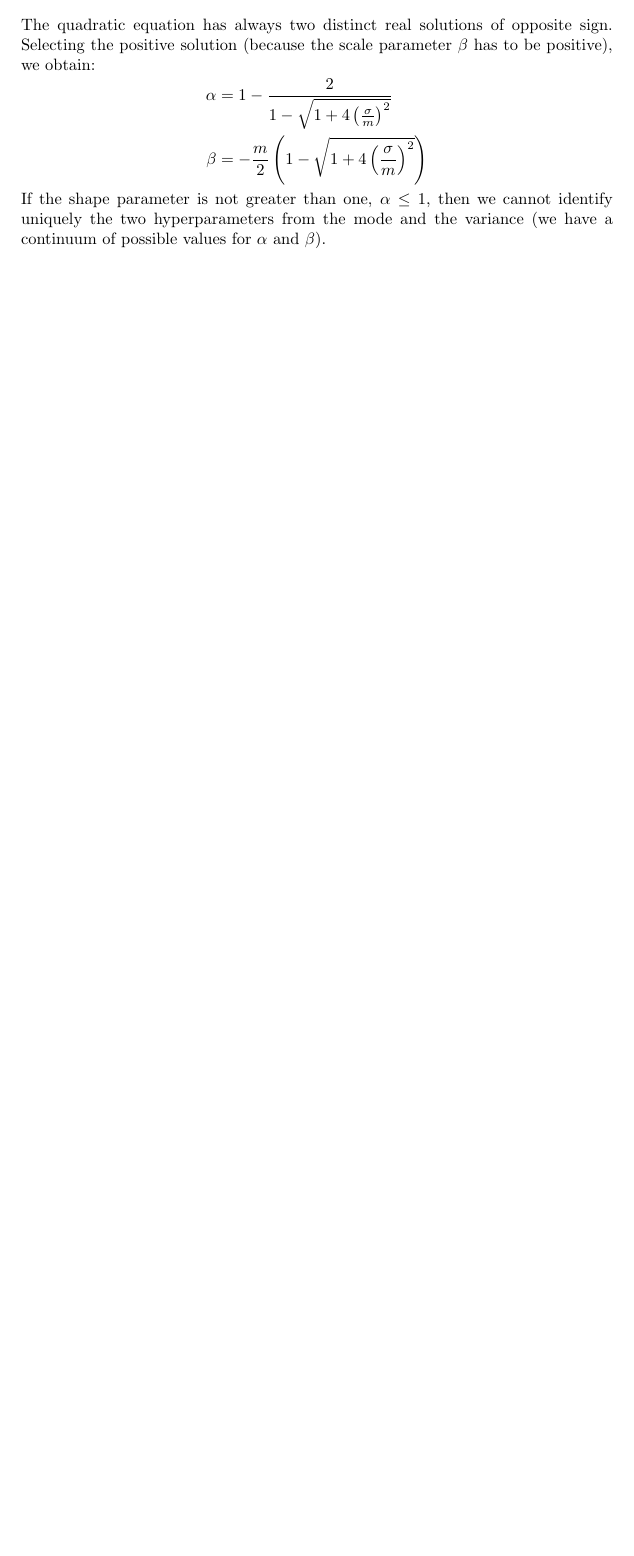
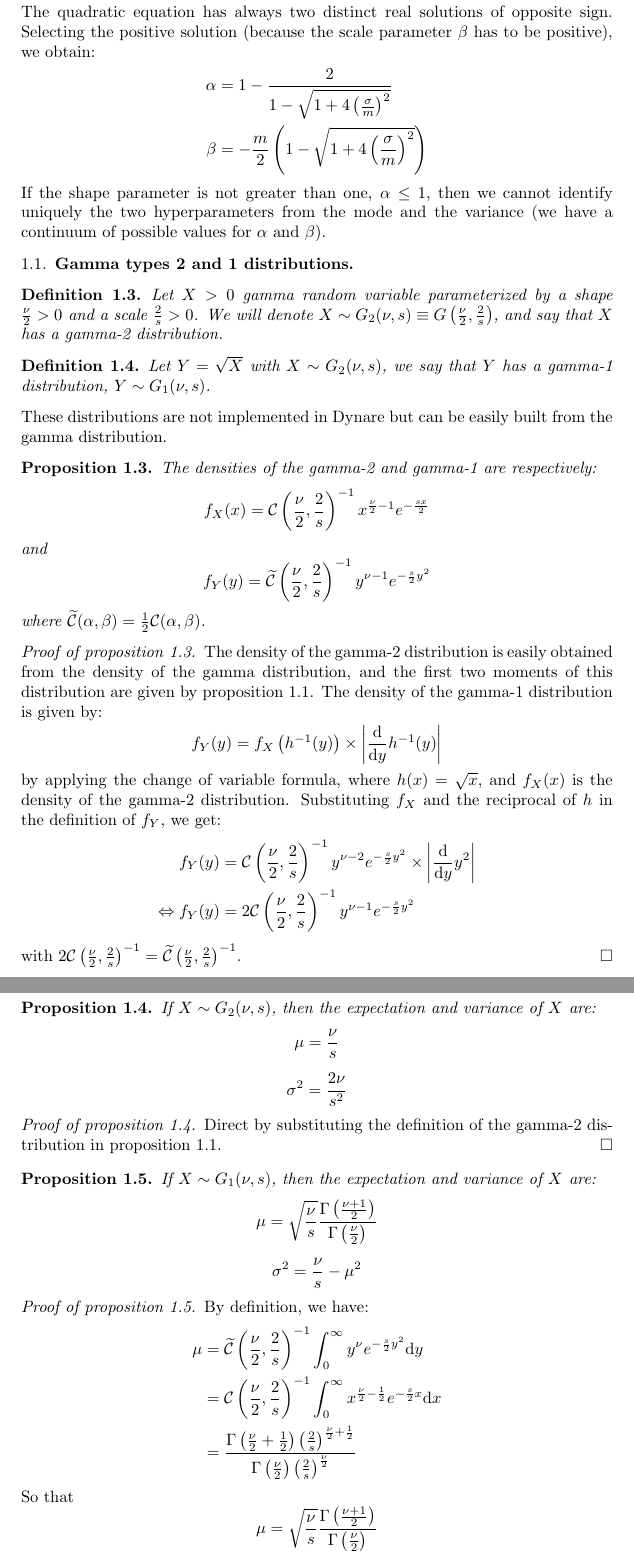
Before and after one commit to JohannesPfeifer/dynare-priors, a LaTeX paper (tex/note.tex): part of page 3 of 3 before the commit and two parts of pages 3 and 4 of 5 after it, the two joined at a grey line, cut so that both start at the same text, the shorter picture padded with empty space. Compiled offline with pdfLaTeX.

Commit message:
Completed Gamma distribution.

```diff
--- a/tex/note.tex
+++ b/tex/note.tex
@@ -166,3 +166,82 @@ $\Gamma(n)=(n-1)\Gamma(n-1)$.
    If the shape parameter is not greater than one, $\alpha\leq 1$, then we cannot identify uniquely the two hyperparameters from the mode and the variance (we have a continuum of possible values for $\alpha$ and $\beta$).
  \end{remark}
 
+
+\subsection{Gamma types 2 and 1 distributions}
+
+\begin{definition}
+  Let $X>0$ gamma random variable parameterized by a shape $\frac{\nu}{2}>0$ and a scale $\frac{2}{s}>0$. We will denote $X\sim G_2(\nu, s) \equiv G\left(\frac{\nu}{2}, \frac{2}{s}\right)$, and say that $X$ has a gamma-2 distribution.
+\end{definition}
+
+\begin{definition}
+  Let $Y = \sqrt{X}$ with $X\sim G_2(\nu, s)$, we say that $Y$ has a gamma-1 distribution, $Y\sim G_1(\nu, s)$.
+\end{definition}
+
+These distributions are not implemented in Dynare but can be easily built from the gamma distribution.
+
+ \begin{proposition}
+   \label{GammaDistribution:type1and2:densities}
+   The densities of the gamma-2 and gamma-1 are respectively:
+   \[
+     f_X(x) = \mathcal C\left(\frac{\nu}{2},\frac{2}{s}\right)^{-1}x^{\frac{\nu}{2}-1}e^{-\frac{sx}{2}}
+   \]
+   and
+   \[
+     f_Y(y) = \widetilde{\mathcal C}\left(\frac{\nu}{2},\frac{2}{s}\right)^{-1}y^{\nu-1}e^{-\frac{s}{2}y^2}
+   \]
+   where $\widetilde{\mathcal C}(\alpha,\beta) = \frac{1}{2}\mathcal C(\alpha,\beta)$.
+ \end{proposition}
+
+\begin{proof}[Proof of proposition \ref{GammaDistribution:type1and2:densities}]
+The density of the gamma-2 distribution is easily obtained from the density of the gamma distribution, and the first two moments of this distribution are given by proposition \ref{GammaDistributionMoments}. The density of the gamma-1 distribution is given by:
+\[
+f_Y(y) = f_X\left(h^{-1}(y)\right)\times \left|\frac{\mathrm d}{\mathrm d y}h^{-1}(y)\right|
+\]
+by applying the change of variable formula, where $h(x) = \sqrt{x}$, and $f_X(x)$ is the density of the gamma-2 distribution. Substituting $f_X$ and the reciprocal of $h$ in the definition of $f_Y$, we get:
+\[
+  \begin{split}
+    f_Y(y) &= \mathcal C\left(\frac{\nu}{2},\frac{2}{s}\right)^{-1}y^{\nu-2}e^{-\frac{s}{2}y^2}\times \left| \frac{\mathrm d}{\mathrm d y}y^2\right|\\
+    \Leftrightarrow f_Y(y) &= 2\mathcal C\left(\frac{\nu}{2},\frac{2}{s}\right)^{-1}y^{\nu-1}e^{-\frac{s}{2}y^2}
+  \end{split}
+\]
+with $2\mathcal C\left(\frac{\nu}{2},\frac{2}{s}\right)^{-1} = \widetilde{\mathcal C}\left(\frac{\nu}{2},\frac{2}{s}\right)^{-1}$.
+\end{proof}
+
+\begin{proposition}
+   \label{GammaDistribution:type2:moments}
+   If $X\sim G_2(\nu, s)$, then the expectation and variance of $X$ are:
+   \[
+     \mu = \frac{\nu}{s}
+   \]
+   \[
+     \sigma^2 = \frac{2\nu}{s^2}
+   \]
+ \end{proposition}
+
+ \begin{proof}[Proof of proposition \ref{GammaDistribution:type2:moments}]
+   Direct by substituting the definition of the gamma-2 distribution in proposition \ref{GammaDistributionMoments}.
+ \end{proof}
+
+\begin{proposition}
+   \label{GammaDistribution:type1:moments}
+   If $X\sim G_1(\nu, s)$, then the expectation and variance of $X$ are:
+   \[
+     \mu = \sqrt{\frac{\nu}{s}}\frac{\Gamma\left(\frac{\nu+1}{2}\right)}{\Gamma\left(\frac{\nu}{2}\right)}
+   \]
+   \[
+     \sigma^2 = \frac{\nu}{s} - \mu^2
+   \]
+ \end{proposition}
+
+ \begin{proof}[Proof of proposition \ref{GammaDistribution:type1:moments}]
+By definition, we have:
+\[
+  \begin{split}
+    \mu &= \widetilde{\mathcal C}\left(\frac{\nu}{2},\frac{2}{s}\right)^{-1}\int_0^{\infty}y^{\nu}e^{-\frac{s}{2}y^2}\mathrm dy\\
+    &=\mathcal C\left(\frac{\nu}{2},\frac{2}{s}\right)^{-1}\int_{0}^{\infty}x^{\frac{\nu}{2}-\frac{1}{2}}e^{-\frac{s}{2}x}\mathrm d x\\
+    &= \frac{\Gamma\left(\frac{\nu}{2}+\frac{1}{2}\right)\left(\frac{2}{s}\right)^{\frac{\nu}{2}+\frac{1}{2}}}{\Gamma\left(\frac{\nu}{2}\right)\left(\frac{2}{s}\right)^{\frac{\nu}{2}}}
+  \end{split}
+\]
+So that
+\[
+\mu = \sqrt{\frac{\nu}{s}}\frac{\Gamma\left(\frac{\nu+1}{2}\right)}{\Gamma\left(\frac{\nu}{2}\right)}
```
Also changed, not shown: tex/note.tex (46 more changed lines).
